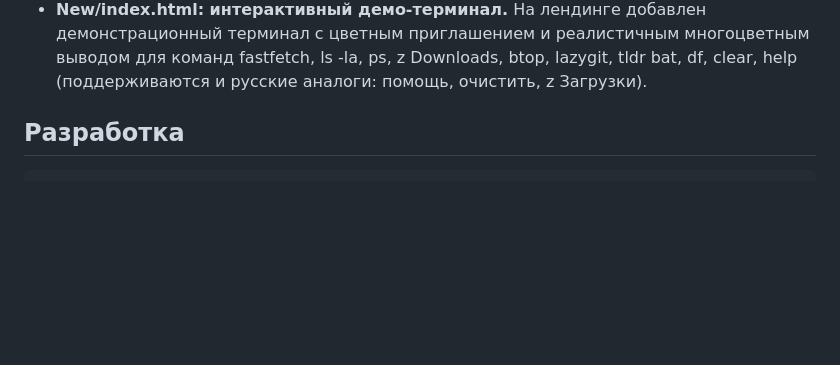
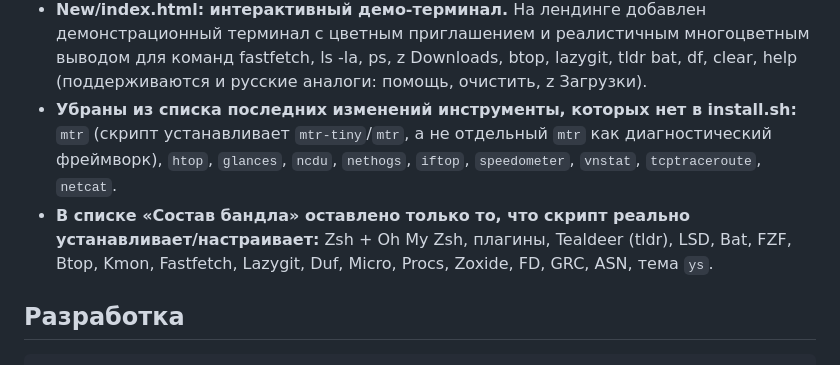
Before and after one commit to M0NDsuChTiG/beautiful-terminal, a Markdown page: README.md, the part around the change. Rendered like a GitHub page; blank space fills up the shorter version.

Commit message:
chore: синхронизировать README.md с реальным содержимым install.sh
Убраны из раздела «Последние изменения» и «Состав бандла» инструменты,
которых нет в install.sh и не было установлено в реальной среде:
mtr (как отдельный фреймворк), htop, glances, ncdu, nethogs, iftop,
speedometer, vnstat, tcptraceroute, netcat.

Оставлено только то, что скрипт реально устанавливает/настраивает:
- fallback на GitHub Releases для fastfetch/lazygit/procs на Ubuntu 24.04
  (apt-пакетов нет → скачивает бинарники из GitHub Releases, ставит в
  /usr/local/bin);
- ASN: скрипт копирует bin/asn в /usr/local/bin и делает исполняемым;
- tldr: скрипт обновляет кэш (tldr --update);
- бэкап .zshrc перед заменой (.zshrc.bak.YYYYMMDD-HHMMSS).

Бандл остаётся статическим: index.html, README.md, install.sh, zshrc_template,
bin/asn, plugins/, backup/.

🤖 Generated with Codebuff
Co-Authored-By: Codebuff <noreply@codebuff.com>

```diff
--- a/README.md
+++ b/README.md
@@ -120,6 +120,14 @@ $ bash install.sh
   многоцветным выводом для команд fastfetch, ls -la, ps, z Downloads, btop,
   lazygit, tldr bat, df, clear, help (поддерживаются и русские аналоги:
   помощь, очистить, z Загрузки).
+- **Убраны из списка последних изменений инструменты, которых нет в install.sh:**
+  `mtr` (скрипт устанавливает `mtr-tiny`/`mtr`, а не отдельный `mtr` как
+  диагностический фреймворк), `htop`, `glances`, `ncdu`, `nethogs`,
+  `iftop`, `speedometer`, `vnstat`, `tcptraceroute`, `netcat`.
+- **В списке «Состав бандла» оставлено только то, что скрипт реально
+  устанавливает/настраивает:** Zsh + Oh My Zsh, плагины,
+  Tealdeer (tldr), LSD, Bat, FZF, Btop, Kmon, Fastfetch, Lazygit, Duf,
+  Micro, Procs, Zoxide, FD, GRC, ASN, тема `ys`.
 
 ## Разработка
 
```
